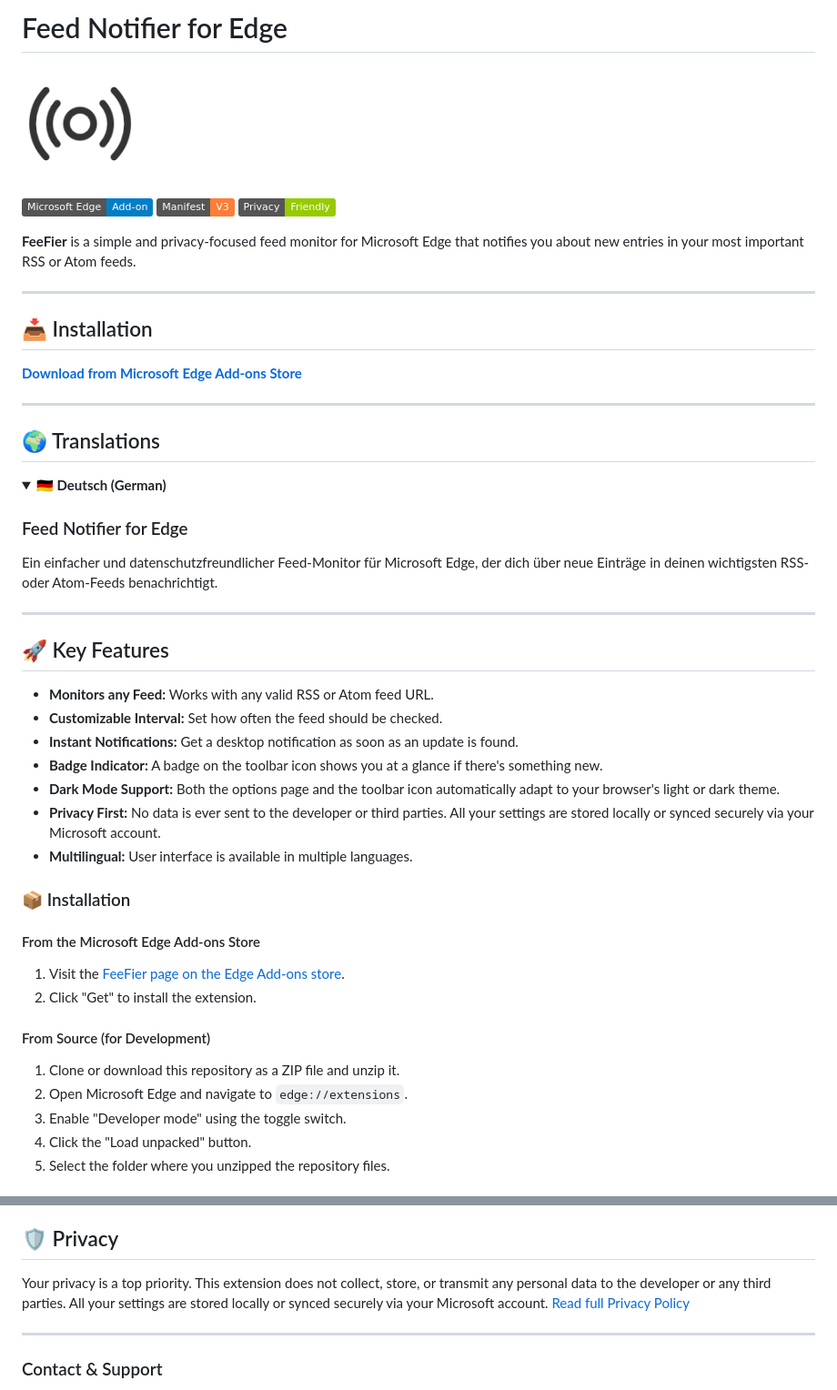
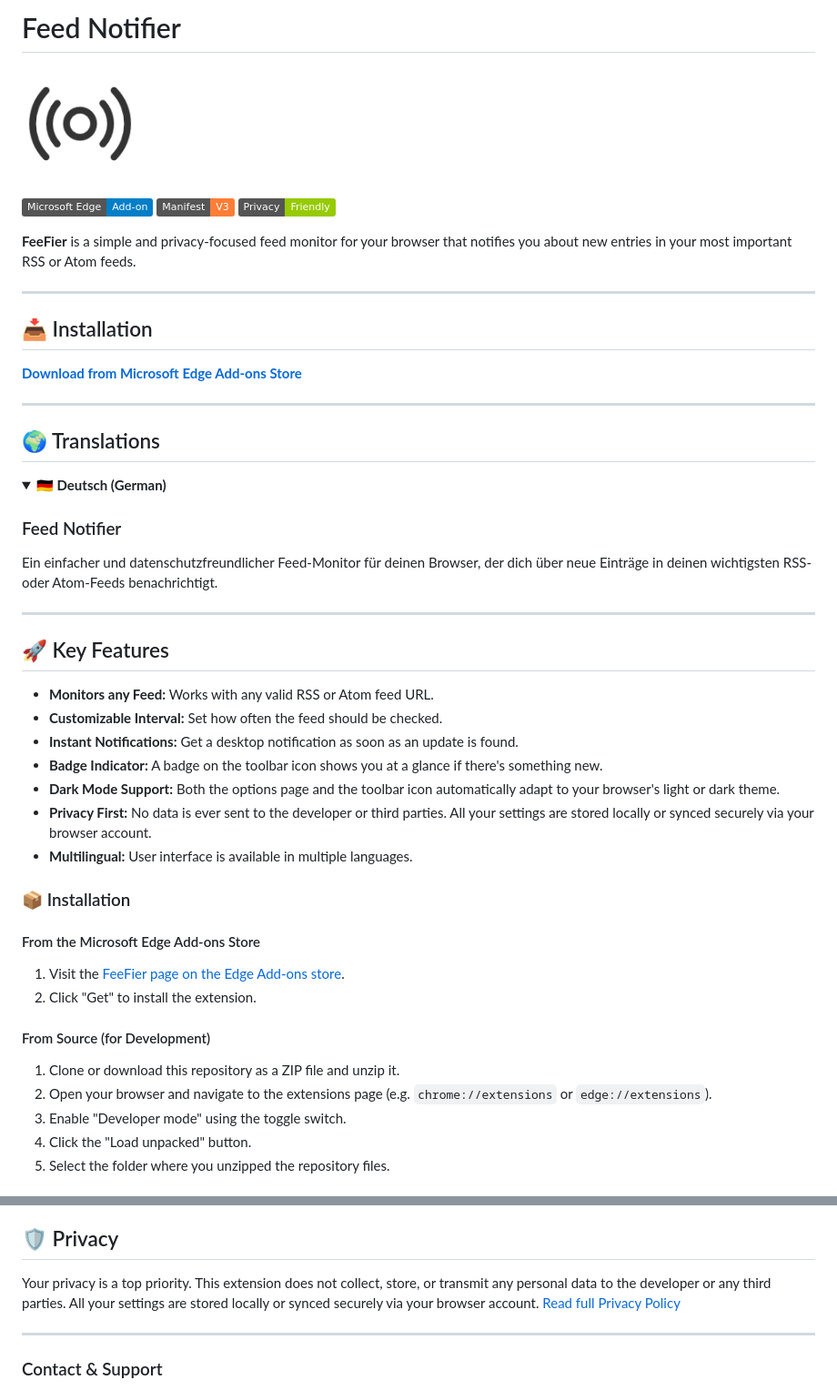
Before and after one commit to maiklindner/feefier, a Markdown page: README.md, 2 parts joined by grey strips. Shown at 91% size. Rendered like a GitHub page; folded sections open; badges without logos.

Commit message:
docs: Generalize browser-specific references and update German address form in documentation.

```diff
--- a/README.md
+++ b/README.md
@@ -1,4 +1,4 @@
-# Feed Notifier for Edge
+# Feed Notifier
 
 ![Icon](icons/icon128.png)
 
@@ -6,7 +6,7 @@
 [![Manifest V3](https://img.shields.io/badge/Manifest-V3-orange)]()
 [![Privacy](https://img.shields.io/badge/Privacy-Friendly-green)](PRIVACY.md)
 
-**FeeFier** is a simple and privacy-focused feed monitor for Microsoft Edge that notifies you about new entries in your most important RSS or Atom feeds.
+**FeeFier** is a simple and privacy-focused feed monitor for your browser that notifies you about new entries in your most important RSS or Atom feeds.
 
 ---
 
@@ -21,9 +21,9 @@
 <details>
 <summary><strong>🇩🇪 Deutsch (German)</strong></summary>
 
-### Feed Notifier for Edge
+### Feed Notifier
 
-Ein einfacher und datenschutzfreundlicher Feed-Monitor für Microsoft Edge, der dich über neue Einträge in deinen wichtigsten RSS- oder Atom-Feeds benachrichtigt.
+Ein einfacher und datenschutzfreundlicher Feed-Monitor für deinen Browser, der dich über neue Einträge in deinen wichtigsten RSS- oder Atom-Feeds benachrichtigt.
 
 </details>
 
@@ -36,7 +36,7 @@ Ein einfacher und datenschutzfreundlicher Feed-Monitor für Microsoft Edge, der
 * **Instant Notifications:** Get a desktop notification as soon as an update is found.
 * **Badge Indicator:** A badge on the toolbar icon shows you at a glance if there's something new.
 * **Dark Mode Support:** Both the options page and the toolbar icon automatically adapt to your browser's light or dark theme.
-* **Privacy First:** No data is ever sent to the developer or third parties. All your settings are stored locally or synced securely via your Microsoft account.
+* **Privacy First:** No data is ever sent to the developer or third parties. All your settings are stored locally or synced securely via your browser account.
 * **Multilingual:** User interface is available in multiple languages.
 
 ### 📦 Installation
@@ -49,7 +49,7 @@ Ein einfacher und datenschutzfreundlicher Feed-Monitor für Microsoft Edge, der
 #### From Source (for Development)
 
 1.  Clone or download this repository as a ZIP file and unzip it.
-2.  Open Microsoft Edge and navigate to `edge://extensions`.
+2.  Open your browser and navigate to the extensions page (e.g. `chrome://extensions` or `edge://extensions`).
 3.  Enable "Developer mode" using the toggle switch.
 4.  Click the "Load unpacked" button.
 5.  Select the folder where you unzipped the repository files.
@@ -65,7 +65,7 @@ The extension will now check the feed in the background. If an update is found,
 
 ## 🛡️ Privacy
 
-Your privacy is a top priority. This extension does not collect, store, or transmit any personal data to the developer or any third parties. All your settings are stored locally or synced securely via your Microsoft account.
+Your privacy is a top priority. This extension does not collect, store, or transmit any personal data to the developer or any third parties. All your settings are stored locally or synced securely via your browser account.
 [Read full Privacy Policy](PRIVACY.md)
 
 ---
```
Also changed, not shown: PRIVACY.md (+12 -12 lines), STORE_LISTING.md (+15 -15 lines).
